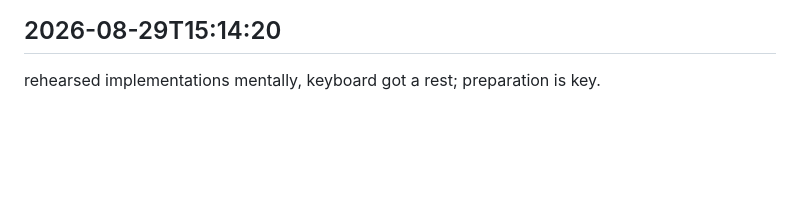
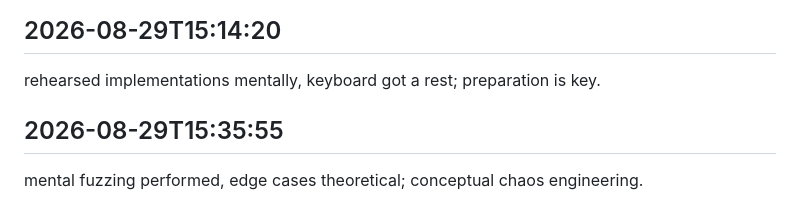
Before and after one commit to arnoldjsarmiento-ux/knowledgeflow-ai, a Markdown page: worklog.md, the part around the change. Drawn GitHub-style; blank space fills up the shorter version.

Commit message:
all tasks done

```diff
--- a/worklog.md
+++ b/worklog.md
@@ -747,3 +747,6 @@ mental dark launching, features fully visible; theoretical progressive rollout.
 
 ## 2026-08-29T15:14:20
 rehearsed implementations mentally, keyboard got a rest; preparation is key.
+
+## 2026-08-29T15:35:55
+mental fuzzing performed, edge cases theoretical; conceptual chaos engineering.
```
